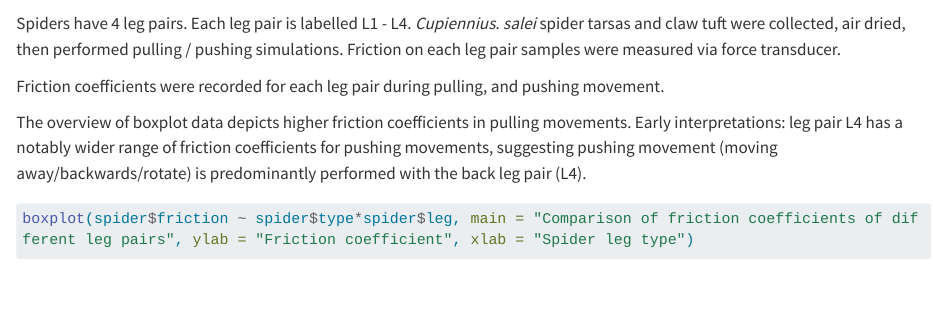
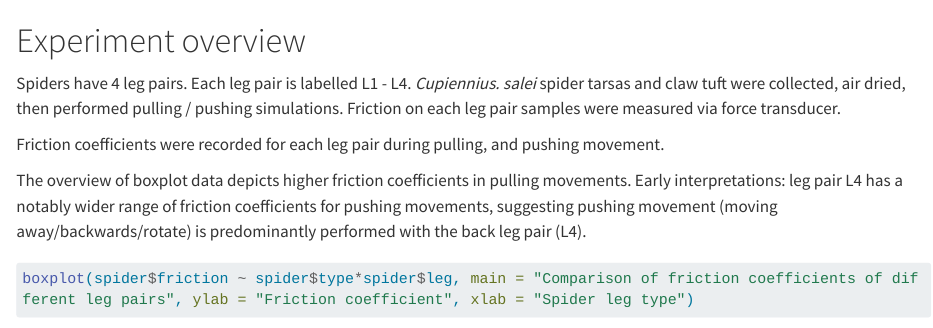
Before and after one commit to aliyyahali/PH525x-notes, a Quarto document (Linear_Models_R-scripts/interactions_contrasts_spider_EDA.qmd): the page in a window 1100 px wide, from 940 px down. Rendered offline with R 4.5, knitr and Pandoc in place of Quarto, with nearby package versions; some code elsewhere in the file could not run offline; long lines of code are wrapped.

Commit message:
Quarto.html spider friction coefficient interactions and contrasts EDA

````diff
--- a/Linear_Models_R-scripts/interactions_contrasts_spider_EDA.qmd
+++ b/Linear_Models_R-scripts/interactions_contrasts_spider_EDA.qmd
@@ -26,6 +26,8 @@ Data describes frictional coefficient for pulling / pushing, for each spider leg
 ```{r}
 head(spider)
 ```
+
+# Experiment overview
 
 Spiders have 4 leg pairs. Each leg pair is labelled L1 - L4. *Cupiennius. salei* spider tarsas and claw tuft were collected, air dried, then performed pulling / pushing simulations. Friction on each leg pair samples were measured via force transducer.
 
````
Also changed, not shown: Linear_Models_R-scripts/interactions_contrasts_spider_EDA.html (added).
